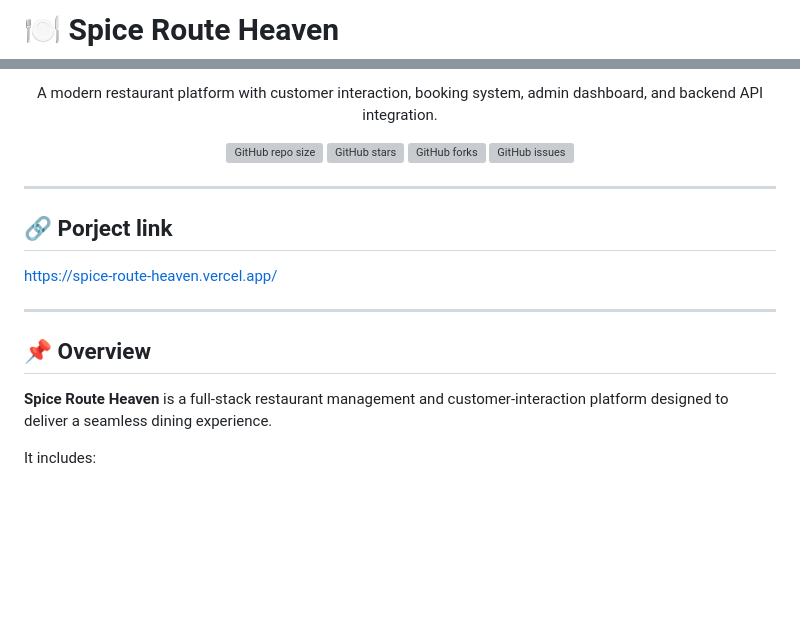
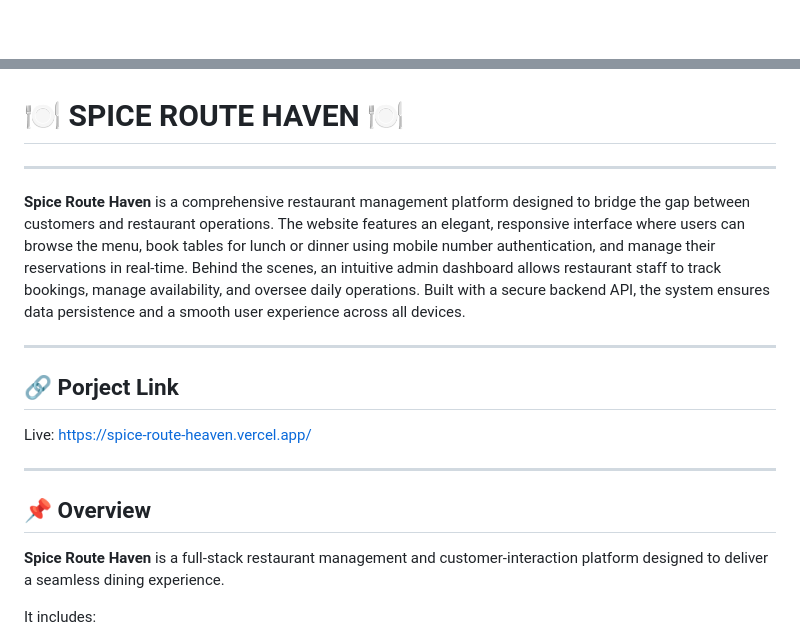
Before and after one commit to sarthak-raj08/spice-route-heaven, a Markdown page: README.md, 2 parts joined by grey strips. Rendered like a GitHub page; blank space fills up the shorter version; grey boxes are pictures that could not be loaded.

Commit message:
Revise README.md for project details and formatting
Updated project name and improved README content for clarity and presentation.

```diff
--- a/README.md
+++ b/README.md
@@ -1,2 +1,2 @@
-# 🍽️ Spice Route Heaven
+<div align="left">
 
@@ -4,23 +4,30 @@
 
-A modern restaurant platform with customer interaction, booking system, admin dashboard, and backend API integration.
+</div>
 
-![GitHub repo size](https://img.shields.io/github/repo-size/sarthak-raj08/spice-route-heaven?style=for-the-badge)
-![GitHub stars](https://img.shields.io/github/stars/sarthak-raj08/spice-route-heaven?style=for-the-badge)
-![GitHub forks](https://img.shields.io/github/forks/sarthak-raj08/spice-route-heaven?style=for-the-badge)
-![GitHub issues](https://img.shields.io/github/issues/sarthak-raj08/spice-route-heaven?style=for-the-badge)
+<div align="centre">
+
+# 🍽️ SPICE ROUTE HAVEN 🍽️
+
+</div>
+
+----
+
+<div align="left">
+
+**Spice Route Haven** is a comprehensive restaurant management platform designed to bridge the gap between customers and restaurant operations. The website features an elegant, responsive interface where users can browse the menu, book tables for lunch or dinner using mobile number authentication, and manage their reservations in real-time. Behind the scenes, an intuitive admin dashboard allows restaurant staff to track bookings, manage availability, and oversee daily operations. Built with a secure backend API, the system ensures data persistence and a smooth user experience across all devices.
 
 </div>
 
 ---
 
-## 🔗 Porject link
-https://spice-route-heaven.vercel.app/
+## 🔗 Porject Link
+Live: https://spice-route-heaven.vercel.app/
 
 ---
 
 ## 📌 Overview
 
-**Spice Route Heaven** is a full-stack restaurant management and customer-interaction platform designed to deliver a seamless dining experience.
+**Spice Route Haven** is a full-stack restaurant management and customer-interaction platform designed to deliver a seamless dining experience.
 
 It includes:
 
```
Also changed, not shown: other parts of README.md (+1 -1 lines).
